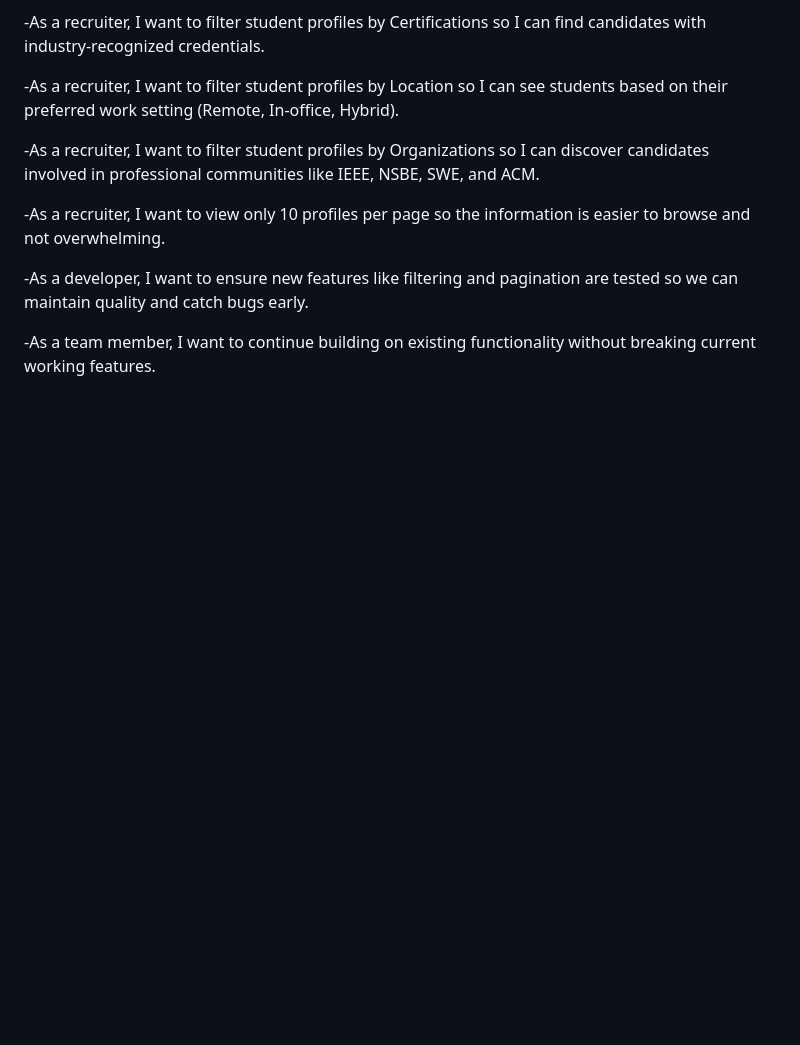
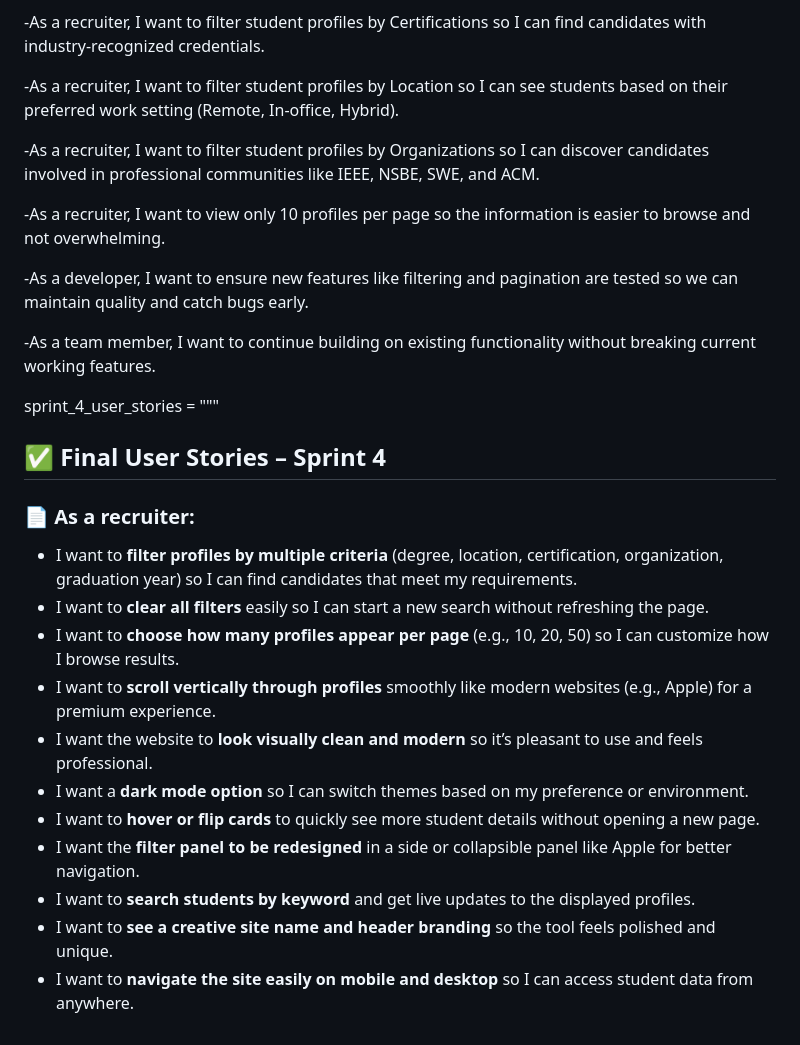
Before and after one commit to Logan1ht/COMP-3300-project, a Markdown page: README.md, the part around the change. Rendered like a GitHub page; blank space fills up the shorter version.

Commit message:
Your commit message here

```diff
--- a/README.md
+++ b/README.md
@@ -153,3 +153,19 @@ A recruiter would like to find members of professional organizations like IEEE,
 -As a developer, I want to ensure new features like filtering and pagination are tested so we can maintain quality and catch bugs early.
 
 -As a team member, I want to continue building on existing functionality without breaking current working features.
+
+sprint_4_user_stories = """
+## ✅ Final User Stories – Sprint 4
+
+### 📄 As a recruiter:
+- I want to **filter profiles by multiple criteria** (degree, location, certification, organization, graduation year) so I can find candidates that meet my requirements.
+- I want to **clear all filters** easily so I can start a new search without refreshing the page.
+- I want to **choose how many profiles appear per page** (e.g., 10, 20, 50) so I can customize how I browse results.
+- I want to **scroll vertically through profiles** smoothly like modern websites (e.g., Apple) for a premium experience.
+- I want the website to **look visually clean and modern** so it’s pleasant to use and feels professional.
+- I want a **dark mode option** so I can switch themes based on my preference or environment.
+- I want to **hover or flip cards** to quickly see more student details without opening a new page.
+- I want the **filter panel to be redesigned** in a side or collapsible panel like Apple for better navigation.
+- I want to **search students by keyword** and get live updates to the displayed profiles.
+- I want to **see a creative site name and header branding** so the tool feels polished and unique.
+- I want to **navigate the site easily on mobile and desktop** so I can access student data from anywhere.
```
